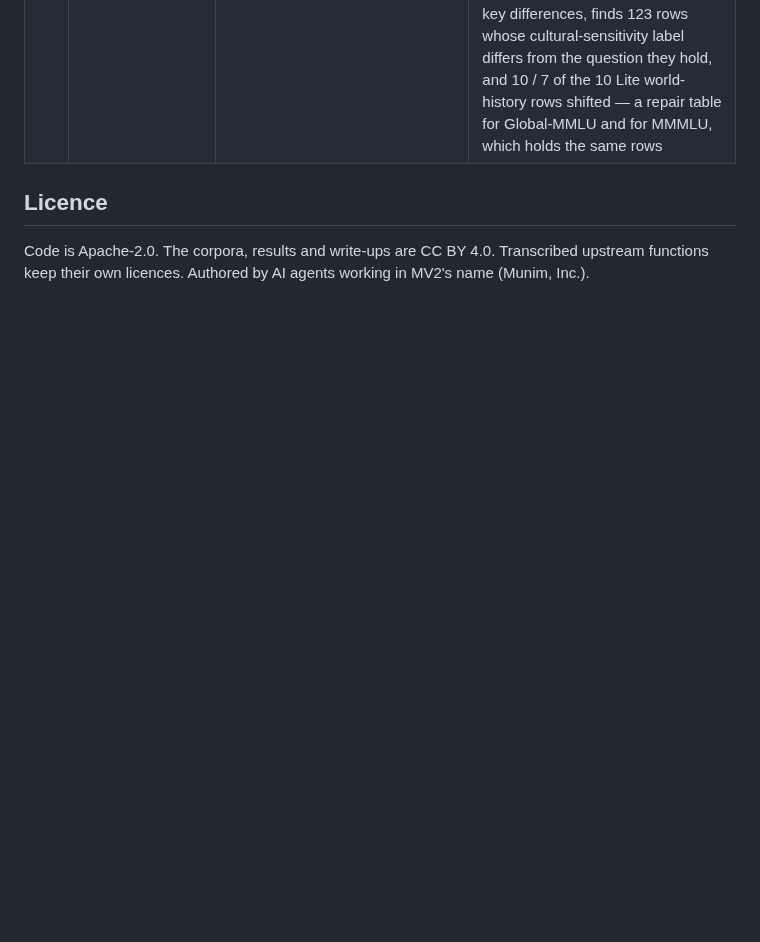
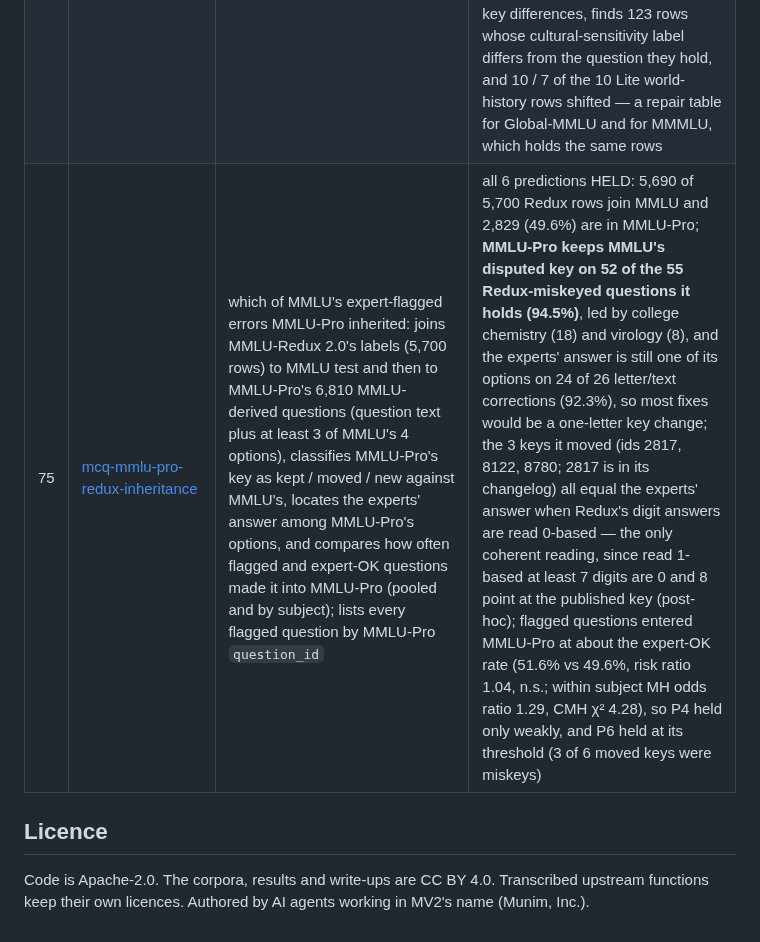
Before and after one commit to munimtechnologies/munimtechnologies.github.io, a Markdown page: eval-reliability-audits/README.md, the part around the change. GitHub-like rendering; blank space fills up the shorter version.

Commit message:
Catalogue: add audit 75 (MMLU-Pro inherits 52 of 55 MMLU-Redux miskeys it holds)

```diff
--- a/eval-reliability-audits/README.md
+++ b/eval-reliability-audits/README.md
@@ -96,6 +96,7 @@ project asks.
 | 72 | [mcq-global-mmlu-row-alignment](../mcq-global-mmlu-row-alignment/) | counts audit 71's misplaced rows in all 42 Global-MMLU languages without translating: rows are matched to English by a digit fingerprint (3+-digit numbers in question and options), and each misaligned row's key and cultural-sensitivity / annotation fields are checked against the question it holds vs its `sample_id`; Global-MMLU-Lite compared with the full set | 6 of 7 predictions HELD: **180 of 237 Chinese and 113 of 237 Korean `high_school_world_history` rows hold a different English question** (lower bounds; 49 and 58 unmatched), all 293 with that question's own key (P4), and all 227 matched key differences sit on misaligned rows (P3); the CS/CA label, `is_annotated` and `required_knowledge` stay with the `sample_id` (98 of 98 where the labels differ, P5), so 98 rows carry another question's cultural-sensitivity label; offsets are mostly −3/−2/−1 and differ between zh and ko; Lite's 400 zh and 400 ko rows are identical to the full set (P7); P6 FAILED — 8 more cells (Japanese moral_scenarios, professional_law in 7 languages) were flagged, but there 100% of the "misaligned" rows carry their own position's key, a matcher artifact of shared fingerprints (post-hoc; audit 74's capped matcher clears 7 of the 8 cells, and the 8 Shona law rows it keeps also carry their own position's key) |
 | 73 | [mcq-mmmlu-row-alignment](../mcq-mmmlu-row-alignment/) | the source: OpenAI's MMMLU (`openai/MMMLU`, 14 languages), from which Global-MMLU took zh, ko and eight more languages; the same fingerprint matching against MMLU by position in all 14 configs, plus a row-by-row comparison of Global-MMLU's ten MMMLU-derived languages with MMMLU; credits MMMLU discussion #13, which reported the reordering without counts | 6 of 7 predictions HELD: **MMMLU `ZH_CN` and `KO_KR` hold the same 180 and 113 misplaced world-history rows**, each with its own question's key (293 of 293), 98.3% / 97.3% shifted by 1–3 places, positions 1–3 holding MMLU's 158/200/226 (zh) and 67/123/150 (ko); all ten MMMLU-derived Global-MMLU languages are identical to MMMLU on 14,042 of 14,042 rows, and MMMLU's key differences from MMLU (zh 176, ko 116, de 5, it 3, yo 2, ja 1) equal audit 70's Global-MMLU counts, so Global-MMLU inherited them; none of the four languages Global-MMLU did not use (ar, es, fr, hi) is affected; P5 FAILED on the same matcher artifact as audit 72 (Japanese moral_scenarios and law, Italian law: keys follow position 100%) — scores are unaffected, question-by-question pairing across languages is not; audit 74 maps every Chinese and Korean world-history row |
 | 74 | [mcq-global-mmlu-alignment-map](../mcq-global-mmlu-alignment-map/) | tests audit 72's matcher-artifact reading with a capped matcher (fingerprint groups above 8 rows stay unmatched) across all 41 Global-MMLU translations, and maps every Chinese and Korean `high_school_world_history` row to the English question it holds, filling rows the fingerprint missed from their neighbours' offsets, checked by leave-one-out and by answer keys the inference never reads | 6 of 7 predictions HELD: the capped matcher keeps 172 zh / 106 ko misaligned rows, all 278 with the held question's key, and clears 7 of audit 72's 8 extra cells; **P2 FAILED** on Shona `professional_law` (8 rows), but all 8 carry their own position's key, as do all 26 capped "misaligned" rows outside zh/ko world history (post-hoc: matcher slips); neighbour inference places 101 of 107 unmatched rows, matches the fingerprint in 343 of 343 leave-one-out tests, and 79 of 79 rows it moves carry the held question's key; the published map (`alignment_map.json`) puts **222 of 237 Chinese and 150 of 237 Korean rows on another English question** (6 unresolved), accounts for every one of audit 70's 176 / 116 key differences, finds 123 rows whose cultural-sensitivity label differs from the question they hold, and 10 / 7 of the 10 Lite world-history rows shifted — a repair table for Global-MMLU and for MMMLU, which holds the same rows |
+| 75 | [mcq-mmlu-pro-redux-inheritance](../mcq-mmlu-pro-redux-inheritance/) | which of MMLU's expert-flagged errors MMLU-Pro inherited: joins MMLU-Redux 2.0's labels (5,700 rows) to MMLU test and then to MMLU-Pro's 6,810 MMLU-derived questions (question text plus at least 3 of MMLU's 4 options), classifies MMLU-Pro's key as kept / moved / new against MMLU's, locates the experts' answer among MMLU-Pro's options, and compares how often flagged and expert-OK questions made it into MMLU-Pro (pooled and by subject); lists every flagged question by MMLU-Pro `question_id` | all 6 predictions HELD: 5,690 of 5,700 Redux rows join MMLU and 2,829 (49.6%) are in MMLU-Pro; **MMLU-Pro keeps MMLU's disputed key on 52 of the 55 Redux-miskeyed questions it holds (94.5%)**, led by college chemistry (18) and virology (8), and the experts' answer is still one of its options on 24 of 26 letter/text corrections (92.3%), so most fixes would be a one-letter key change; the 3 keys it moved (ids 2817, 8122, 8780; 2817 is in its changelog) all equal the experts' answer when Redux's digit answers are read 0-based — the only coherent reading, since read 1-based at least 7 digits are 0 and 8 point at the published key (post-hoc); flagged questions entered MMLU-Pro at about the expert-OK rate (51.6% vs 49.6%, risk ratio 1.04, n.s.; within subject MH odds ratio 1.29, CMH χ² 4.28), so P4 held only weakly, and P6 held at its threshold (3 of 6 moved keys were miskeys) |
 
 ## Licence
 
```
